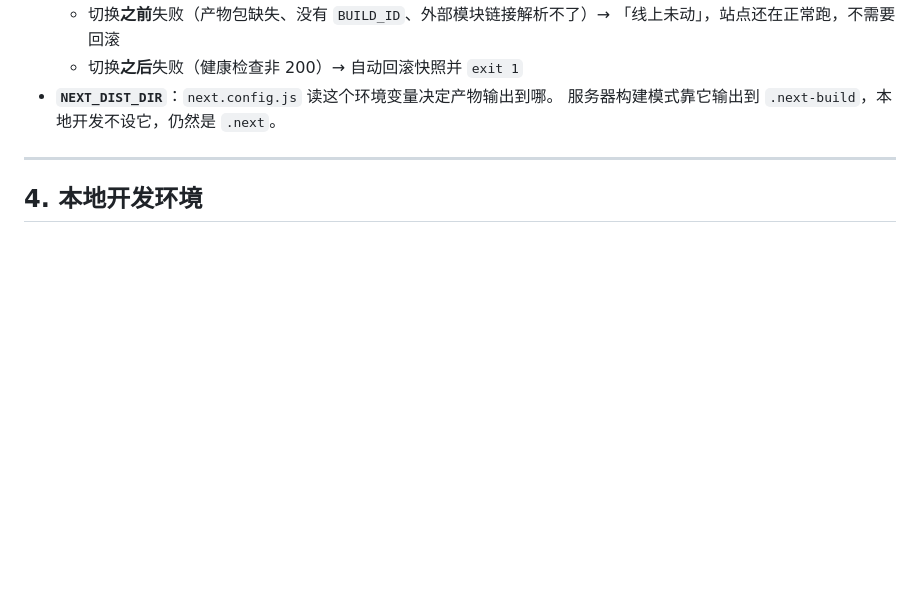
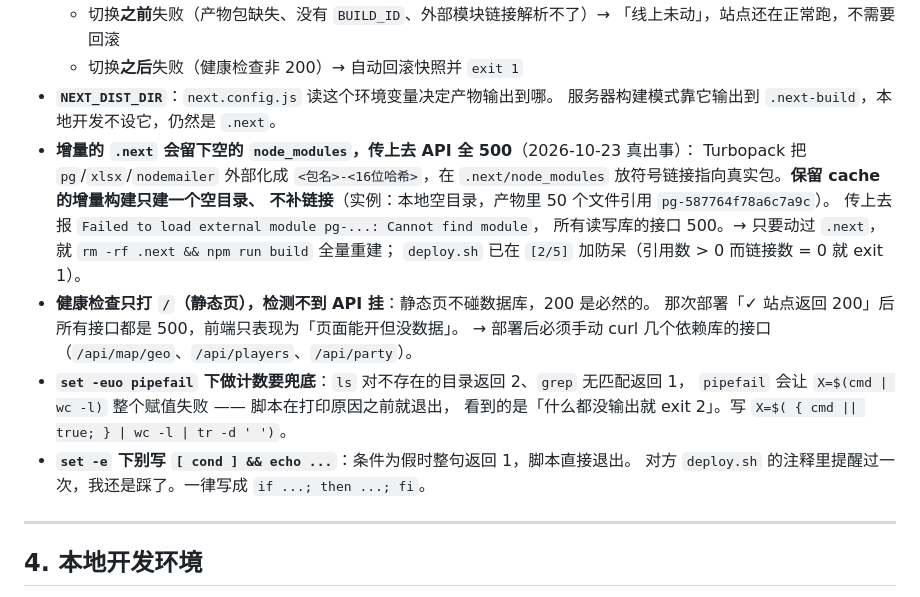
Before and after one commit to dinglegexiaomubiao/playerallocationsystem_next, a Markdown page: docs/pitfalls.md, the part around the change. Rendered like a GitHub page; blank space fills up the shorter version.

```diff
--- a/docs/pitfalls.md
+++ b/docs/pitfalls.md
@@ -154,6 +154,21 @@ cache / standalone 等），服务器解压到 `.next-build` 再 `mv` 原子切
   - 切换**之后**失败（健康检查非 200）→ 自动回滚快照并 `exit 1`
 - **`NEXT_DIST_DIR`**：`next.config.js` 读这个环境变量决定产物输出到哪。
   服务器构建模式靠它输出到 `.next-build`，本地开发不设它，仍然是 `.next`。
+- **增量的 `.next` 会留下空的 `node_modules`，传上去 API 全 500**（2026-10-23 真出事）：
+  Turbopack 把 `pg`/`xlsx`/`nodemailer` 外部化成 `<包名>-<16位哈希>`，在
+  `.next/node_modules` 放符号链接指向真实包。**保留 cache 的增量构建只建一个空目录、
+  不补链接**（实例：本地空目录，产物里 50 个文件引用 `pg-587764f78a6c7a9c`）。
+  传上去报 `Failed to load external module pg-...: Cannot find module`，
+  所有读写库的接口 500。→ 只要动过 `.next`，就 `rm -rf .next && npm run build` 全量重建；
+  `deploy.sh` 已在 `[2/5]` 加防呆（引用数 > 0 而链接数 = 0 就 exit 1）。
+- **健康检查只打 `/`（静态页），检测不到 API 挂**：静态页不碰数据库，200 是必然的。
+  那次部署「✓ 站点返回 200」后所有接口都是 500，前端只表现为「页面能开但没数据」。
+  → 部署后必须手动 curl 几个依赖库的接口（`/api/map/geo`、`/api/players`、`/api/party`）。
+- **`set -euo pipefail` 下做计数要兜底**：`ls` 对不存在的目录返回 2、`grep` 无匹配返回 1，
+  `pipefail` 会让 `X=$(cmd | wc -l)` 整个赋值失败 —— 脚本在打印原因之前就退出，
+  看到的是「什么都没输出就 exit 2」。写 `X=$( { cmd || true; } | wc -l | tr -d ' ')`。
+- **`set -e` 下别写 `[ cond ] && echo ...`**：条件为假时整句返回 1，脚本直接退出。
+  对方 `deploy.sh` 的注释里提醒过一次，我还是踩了。一律写成 `if ...; then ...; fi`。
 
 ---
 
```
Also changed, not shown: docs/deploy-runbook.md (+15 -0 lines).
